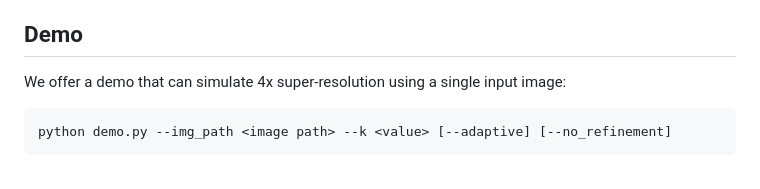
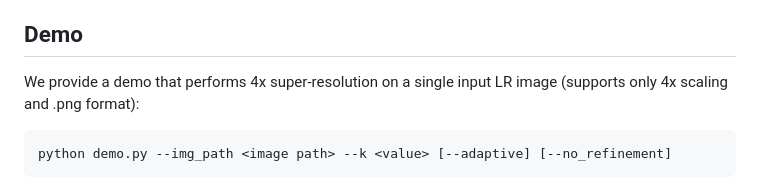
Before and after one commit to 3587jjh/PCSR, a Markdown page: README.md, the part around the change. Drawn GitHub-style.

````diff
--- a/README.md
+++ b/README.md
@@ -14,7 +14,7 @@
 - Python packages: `pip install numpy opencv-python pandas tqdm fast_pytorch_kmeans`
 
 ## Demo
-We offer a demo that can simulate 4x super-resolution using a single input image:
+We provide a demo that performs 4x super-resolution on a single input LR image (supports only 4x scaling and .png format):
 ```
 python demo.py --img_path <image path> --k <value> [--adaptive] [--no_refinement]
 ```
````
